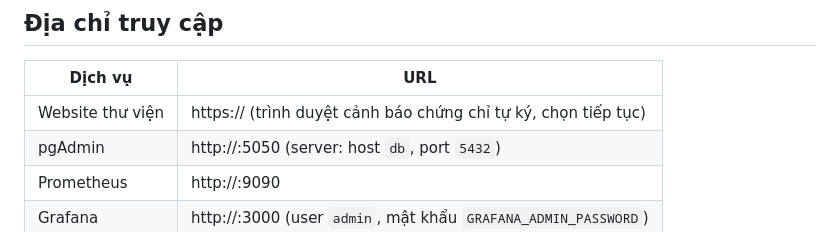
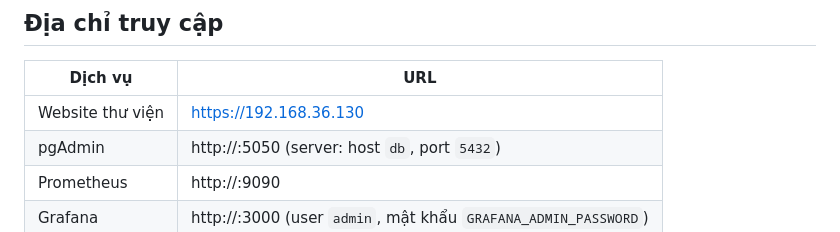
Before and after one commit to dtc245200181-oss/dtc245200181, a Markdown page: README.md, the part around the change. Rendered like a GitHub page.

```diff
--- a/README.md
+++ b/README.md
@@ -59,7 +59,7 @@ docker compose ps
 
 | Dịch vụ | URL |
 |---|---|
-| Website thư viện | https://<IP> (trình duyệt cảnh báo chứng chỉ tự ký, chọn tiếp tục) |
+| Website thư viện | https://192.168.36.130 |
 | pgAdmin | http://<IP>:5050 (server: host `db`, port `5432`) |
 | Prometheus | http://<IP>:9090 |
 | Grafana | http://<IP>:3000 (user `admin`, mật khẩu `GRAFANA_ADMIN_PASSWORD`) |
```
